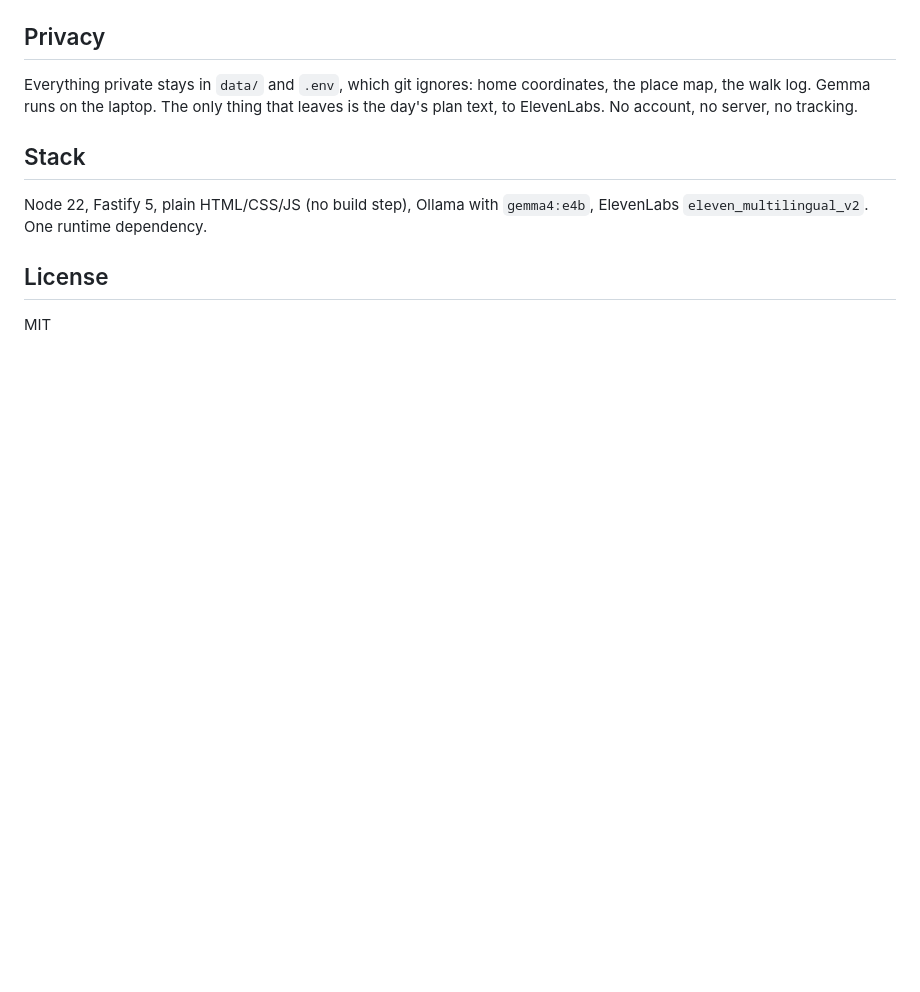
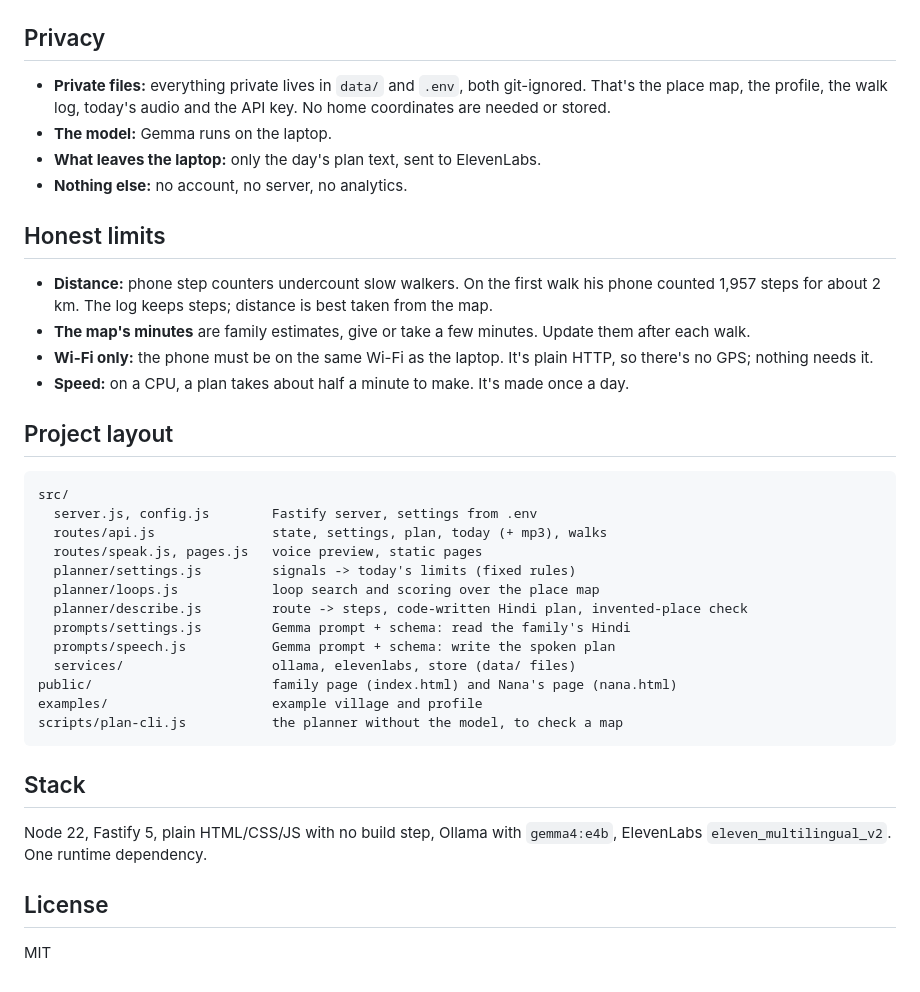
Before and after one commit to Rahullkumr/chalo-nana, a Markdown page: README.md, the part around one of its changes. Drawn GitHub-style; blank space fills up the shorter version.

````diff
--- a/README.md
+++ b/README.md
@@ -60,11 +95,39 @@ It starts with the example village. To make it yours:
 
 ## Privacy
 
-Everything private stays in `data/` and `.env`, which git ignores: home coordinates, the place map, the walk log. Gemma runs on the laptop. The only thing that leaves is the day's plan text, to ElevenLabs. No account, no server, no tracking.
+- **Private files:** everything private lives in `data/` and `.env`, both git-ignored. That's the place map, the profile, the walk log, today's audio and the API key. No home coordinates are needed or stored.
+- **The model:** Gemma runs on the laptop.
+- **What leaves the laptop:** only the day's plan text, sent to ElevenLabs.
+- **Nothing else:** no account, no server, no analytics.
+
+## Honest limits
+
+- **Distance:** phone step counters undercount slow walkers. On the first walk his phone counted 1,957 steps for about 2 km. The log keeps steps; distance is best taken from the map.
+- **The map's minutes** are family estimates, give or take a few minutes. Update them after each walk.
+- **Wi-Fi only:** the phone must be on the same Wi-Fi as the laptop. It's plain HTTP, so there's no GPS; nothing needs it.
+- **Speed:** on a CPU, a plan takes about half a minute to make. It's made once a day.
+
+## Project layout
+
+```
+src/
+  server.js, config.js        Fastify server, settings from .env
+  routes/api.js               state, settings, plan, today (+ mp3), walks
+  routes/speak.js, pages.js   voice preview, static pages
+  planner/settings.js         signals -> today's limits (fixed rules)
+  planner/loops.js            loop search and scoring over the place map
+  planner/describe.js         route -> steps, code-written Hindi plan, invented-place check
+  prompts/settings.js         Gemma prompt + schema: read the family's Hindi
+  prompts/speech.js           Gemma prompt + schema: write the spoken plan
+  services/                   ollama, elevenlabs, store (data/ files)
+public/                       family page (index.html) and Nana's page (nana.html)
+examples/                     example village and profile
+scripts/plan-cli.js           the planner without the model, to check a map
+```
 
 ## Stack
 
-Node 22, Fastify 5, plain HTML/CSS/JS (no build step), Ollama with `gemma4:e4b`, ElevenLabs `eleven_multilingual_v2`. One runtime dependency.
+Node 22, Fastify 5, plain HTML/CSS/JS with no build step, Ollama with `gemma4:e4b`, ElevenLabs `eleven_multilingual_v2`. One runtime dependency.
 
 ## License
 
````
Also changed, not shown: other parts of README.md (+65 -30 lines), docs/images/architecture-dark.png (added), docs/images/architecture-light.png (added), docs/images/nana-with-children.jpg (added), docs/images/pandal.jpg (added), 14 other files.
